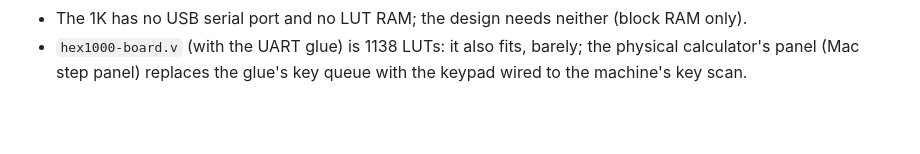
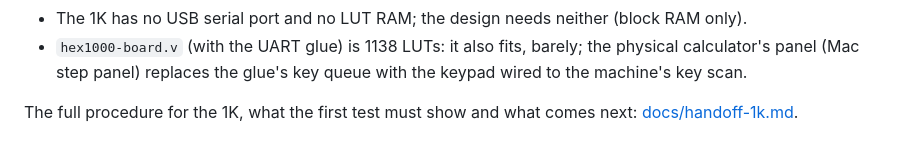
Before and after one commit to hardwarewrighter/X_eTaL-fpga, a Markdown page: docs/parallel-work.md, the part around the change. GitHub-like rendering; blank space fills up the shorter version.

```diff
--- a/docs/parallel-work.md
+++ b/docs/parallel-work.md
@@ -219,3 +219,6 @@ For the board:
 - `hex1000-board.v` (with the UART glue) is 1138 LUTs: it also fits,
   barely; the physical calculator's panel (Mac step panel) replaces the
   glue's key queue with the keypad wired to the machine's key scan.
+
+The full procedure for the 1K, what the first test must show and what
+comes next: [docs/handoff-1k.md](handoff-1k.md).
```
Also changed, not shown: CHANGES.md (+4 -0 lines), docs/handoff-1k.md (added, +116 -0 lines).
